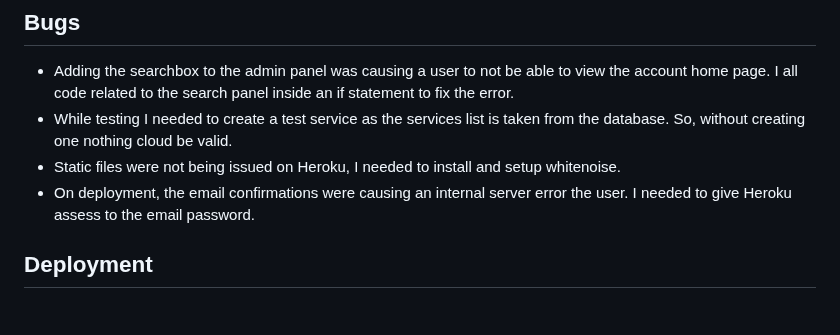
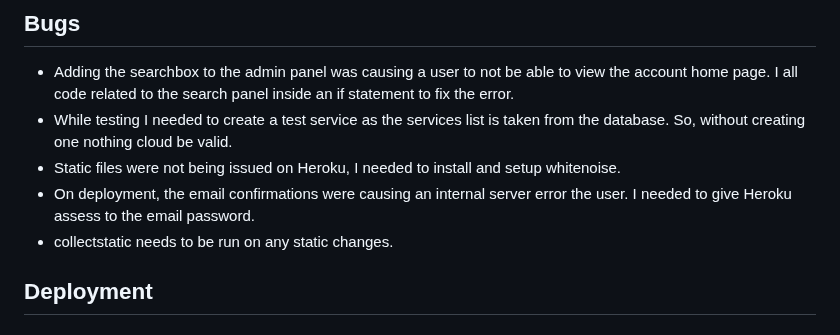
Before and after one commit to DanMorriss/nialls-barbershop, a Markdown page: README.md, the part around the change. GitHub-like rendering.

Commit message:
Collectstatic for deployment

```diff
--- a/README.md
+++ b/README.md
@@ -235,6 +235,7 @@ The testing documentation can be found at [TESTING.md](TESTING.md)
 - While testing I needed to create a test service as the services list is taken from the database. So, without creating one nothing cloud be valid.
 - Static files were not being issued on Heroku, I needed to install and setup whitenoise.
 - On deployment, the email confirmations were causing an internal server error the user. I needed to give Heroku assess to the email password.
+- collectstatic needs to be run on any static changes.
 
 ## Deployment
 
```
